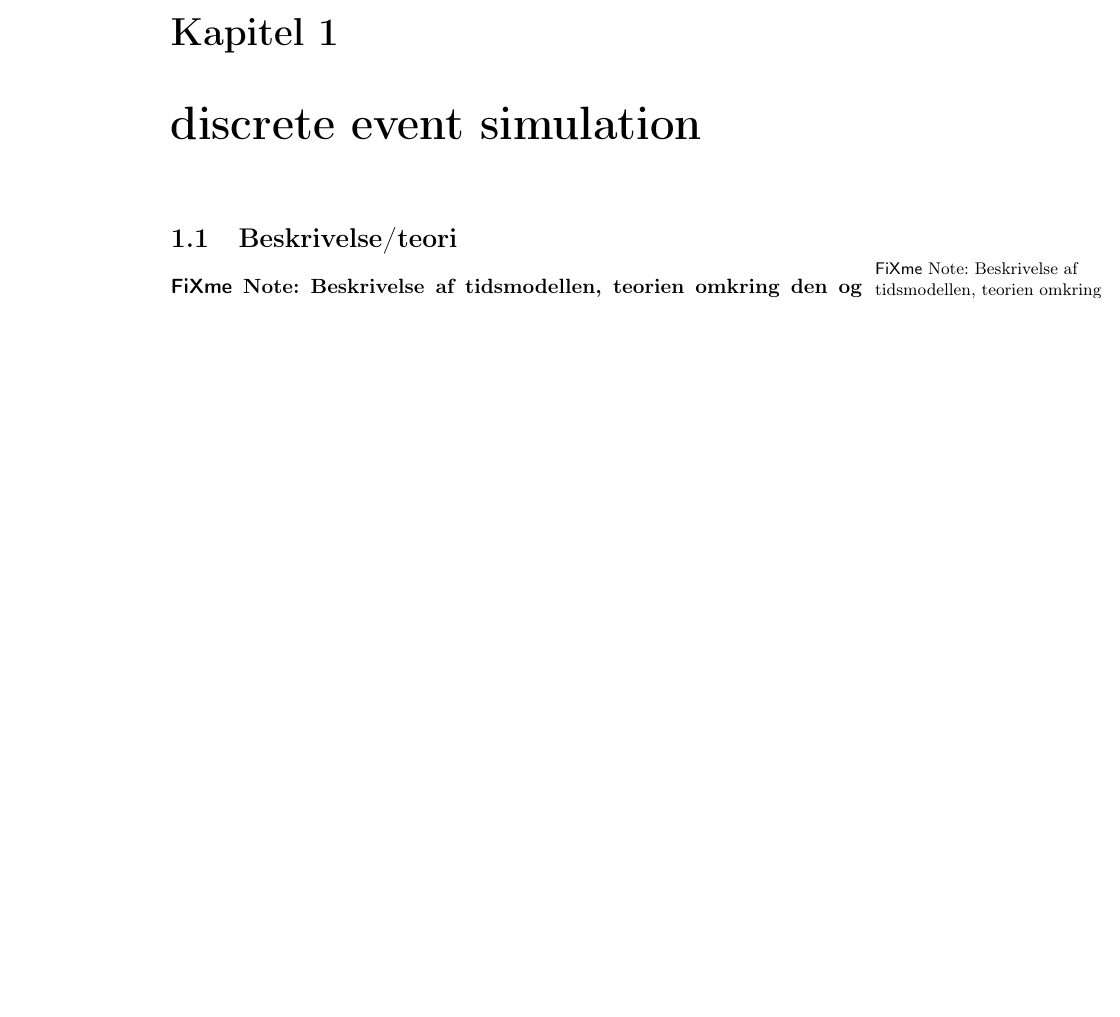
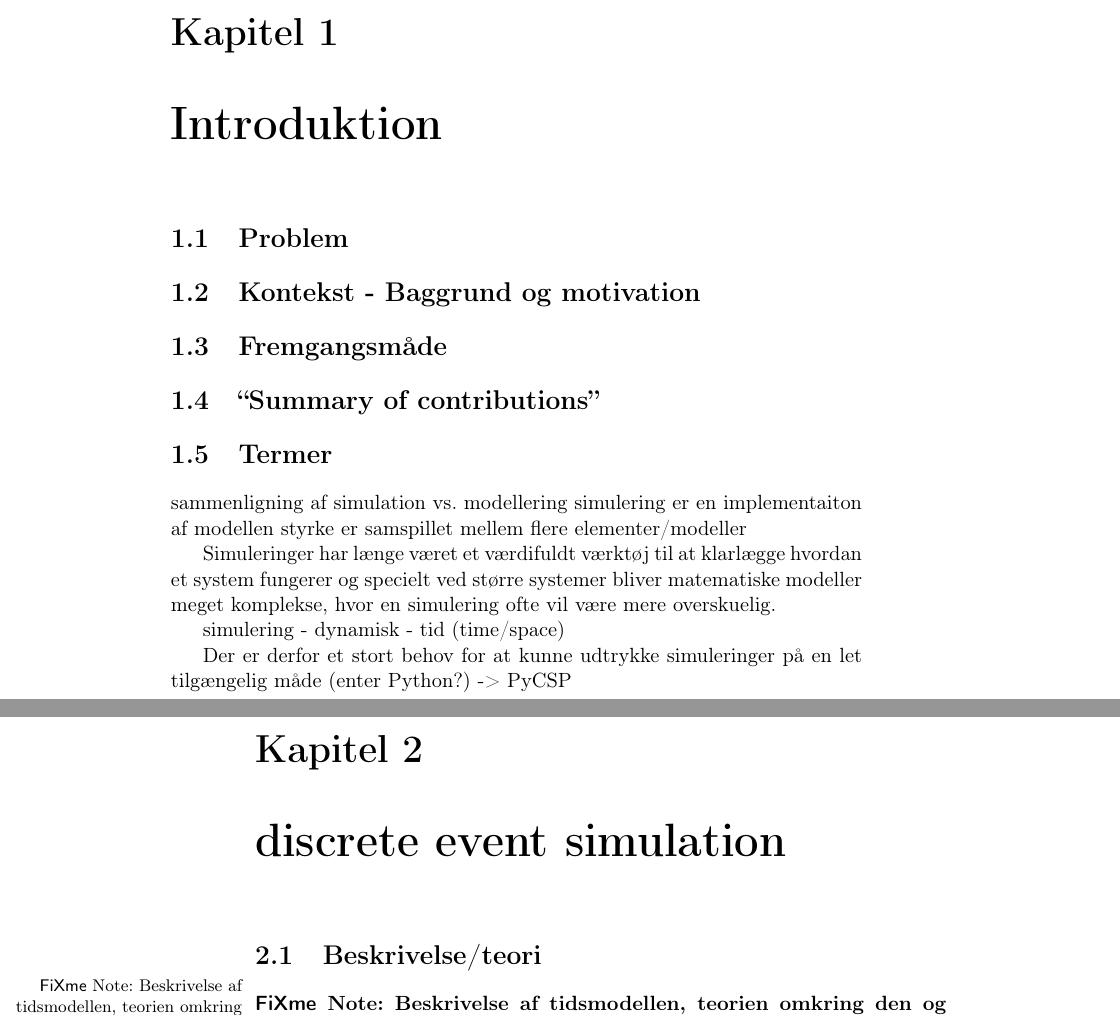
Before and after one commit to shamran/TimedPyCSP, a LaTeX book (report/skelet.tex, which reads report/chapters/introduction.tex): part of page 7 of 15 before the commit and two parts of pages 7 and 8 of 19 after it, the two joined at a grey line, cut so that both start at the same text, the shorter picture padded with empty space. Compiled offline with pdfLaTeX.

Commit message:
skrevet noter og usammenhængende tekst til indledningen

```diff
--- a/report/chapters/introduction.tex
+++ b/report/chapters/introduction.tex
@@ -4,3 +4,18 @@
   \section{Fremgangsmåde}
   \section{``Summary of contributions''}
   \section{Termer}
+
+
+sammenligning af simulation vs. modellering
+  simulering er en implementaiton af modellen
+  styrke er samspillet mellem flere elementer/modeller
+
+
+Simuleringer har længe været et værdifuldt værktøj til at klarlægge hvordan et
+system fungerer og specielt ved større systemer bliver matematiske modeller
+meget komplekse, hvor en simulering ofte vil være mere overskuelig.
+
+simulering - dynamisk - tid (time/space)
+
+Der er derfor et stort behov for at kunne udtrykke simuleringer på en let
+tilgængelig måde (enter Python?) -> PyCSP
--- a/report/skelet.tex
+++ b/report/skelet.tex
@@ -3,7 +3,7 @@
 
 \title{Peer-to-peer Backup}
 \author{Simon Christiano Bognolo og Rasmus Ebdrup Sørensen}
-\includeonly{chapters/timeplan,chapters/des}
+%\includeonly{chapters/timeplan,chapters/des}
 \begin{document}
 %\begin{titlingpage}
 %\maketitle
```
